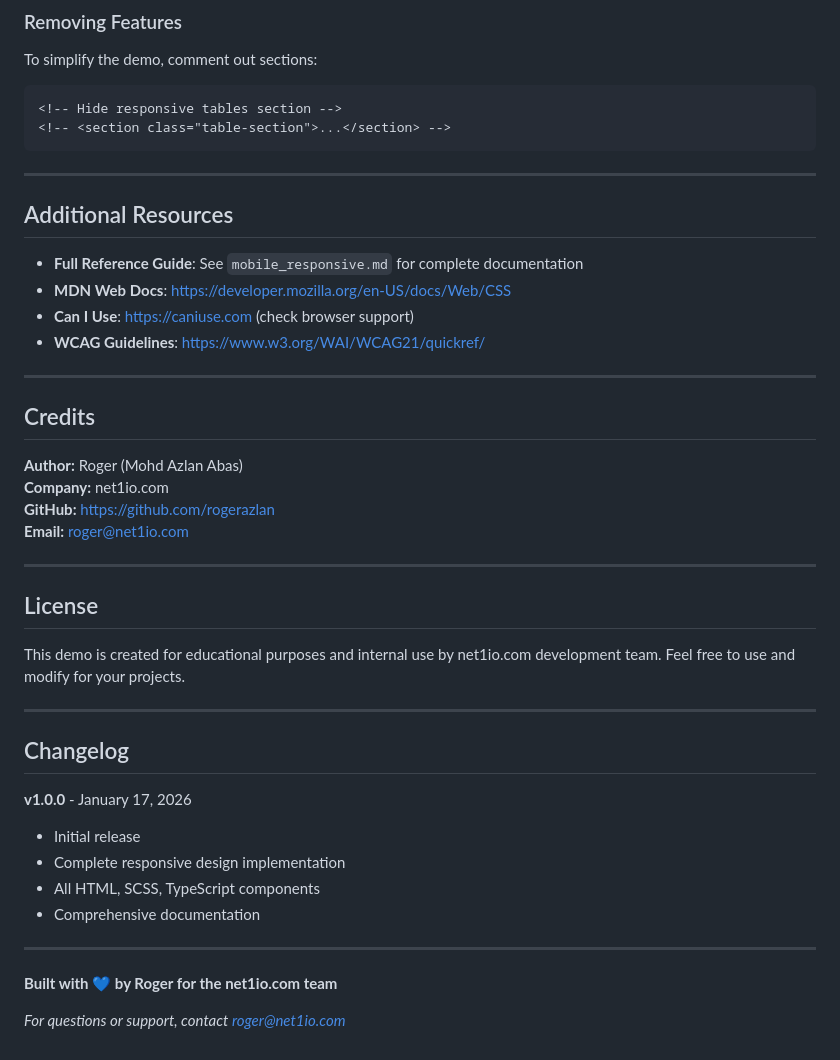
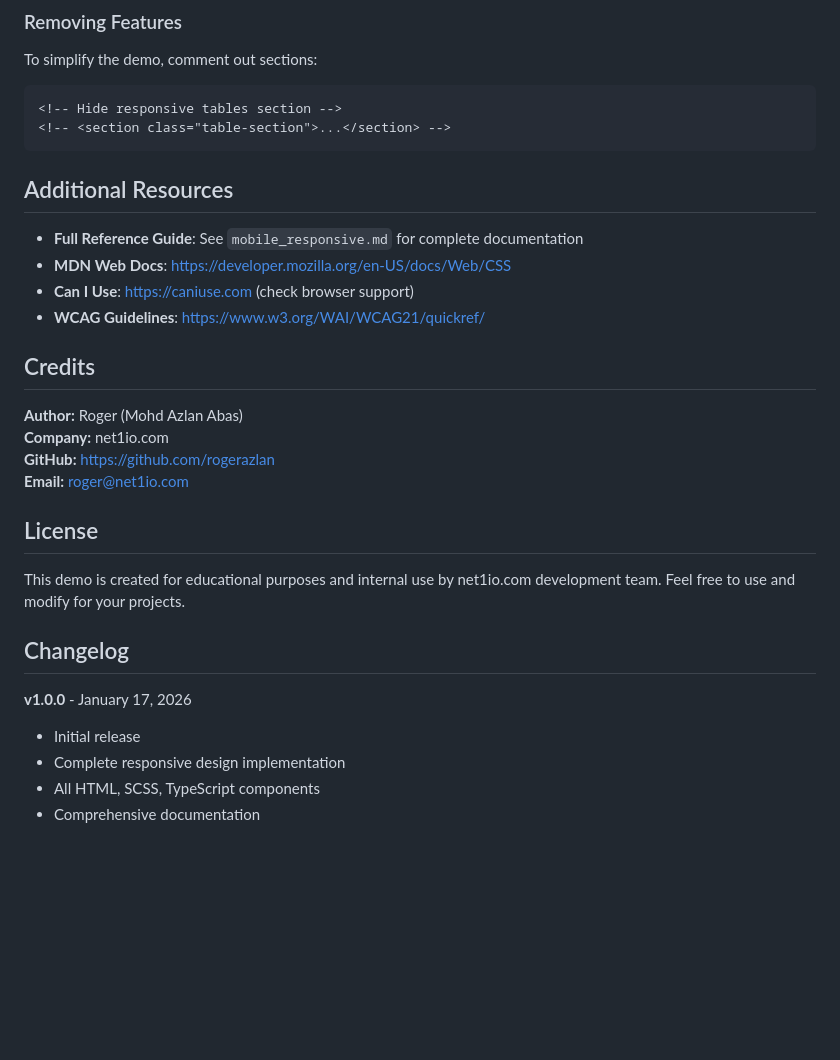
Before and after one commit to Gaia-Digital-Agency/mobile_responsive_components, a Markdown page: README.md, the part around one of its changes. Rendered like a GitHub page; blank space fills up the shorter version.

Commit message:
Committed From Zsh At 12:40 PM, Saturday, January 17, 2026

````diff
--- a/README.md
+++ b/README.md
@@ -623,16 +619,12 @@ To simplify the demo, comment out sections:
 <!-- <section class="table-section">...</section> -->
 ```
 
----
-
 ## Additional Resources
 
 - **Full Reference Guide**: See `mobile_responsive.md` for complete documentation
 - **MDN Web Docs**: https://developer.mozilla.org/en-US/docs/Web/CSS
 - **Can I Use**: https://caniuse.com (check browser support)
 - **WCAG Guidelines**: https://www.w3.org/WAI/WCAG21/quickref/
-
----
 
 ## Credits
 
@@ -641,13 +633,9 @@ To simplify the demo, comment out sections:
 **GitHub:** https://github.com/rogerazlan
 **Email:** roger@net1io.com
 
----
-
 ## License
 
 This demo is created for educational purposes and internal use by net1io.com development team. Feel free to use and modify for your projects.
-
----
 
 ## Changelog
 
@@ -656,9 +644,3 @@ This demo is created for educational purposes and internal use by net1io.com dev
 - Complete responsive design implementation
 - All HTML, SCSS, TypeScript components
 - Comprehensive documentation
-
----
-
-**Built with 💙 by Roger for the net1io.com team**
-
-*For questions or support, contact roger@net1io.com*
````
Also changed, not shown: other parts of README.md (+0 -4 lines).
